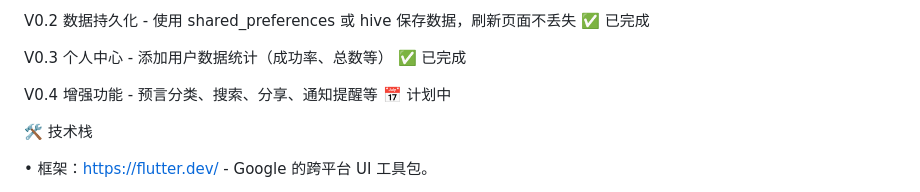
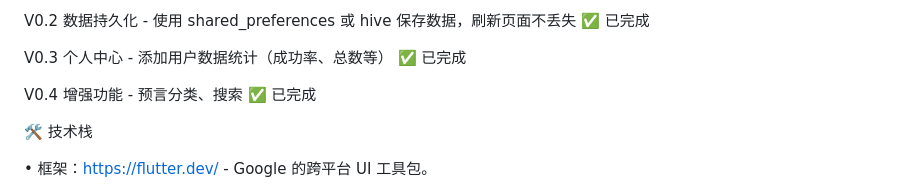
Before and after one commit to sytq2000/SeerX, a Markdown page: README.md, the part around the change. Drawn GitHub-style.

Commit message:
docs: 更新README，标记V0.4筛选与搜索功能为已完成

```diff
--- a/README.md
+++ b/README.md
@@ -96,7 +96,7 @@ V0.2 数据持久化 - 使用 shared_preferences 或 hive 保存数据，刷新
 
 V0.3 个人中心 - 添加用户数据统计（成功率、总数等） ✅ 已完成
 
-V0.4 增强功能 - 预言分类、搜索、分享、通知提醒等 📅 计划中
+V0.4 增强功能 - 预言分类、搜索 ✅ 已完成
 
 🛠 技术栈
 
```
